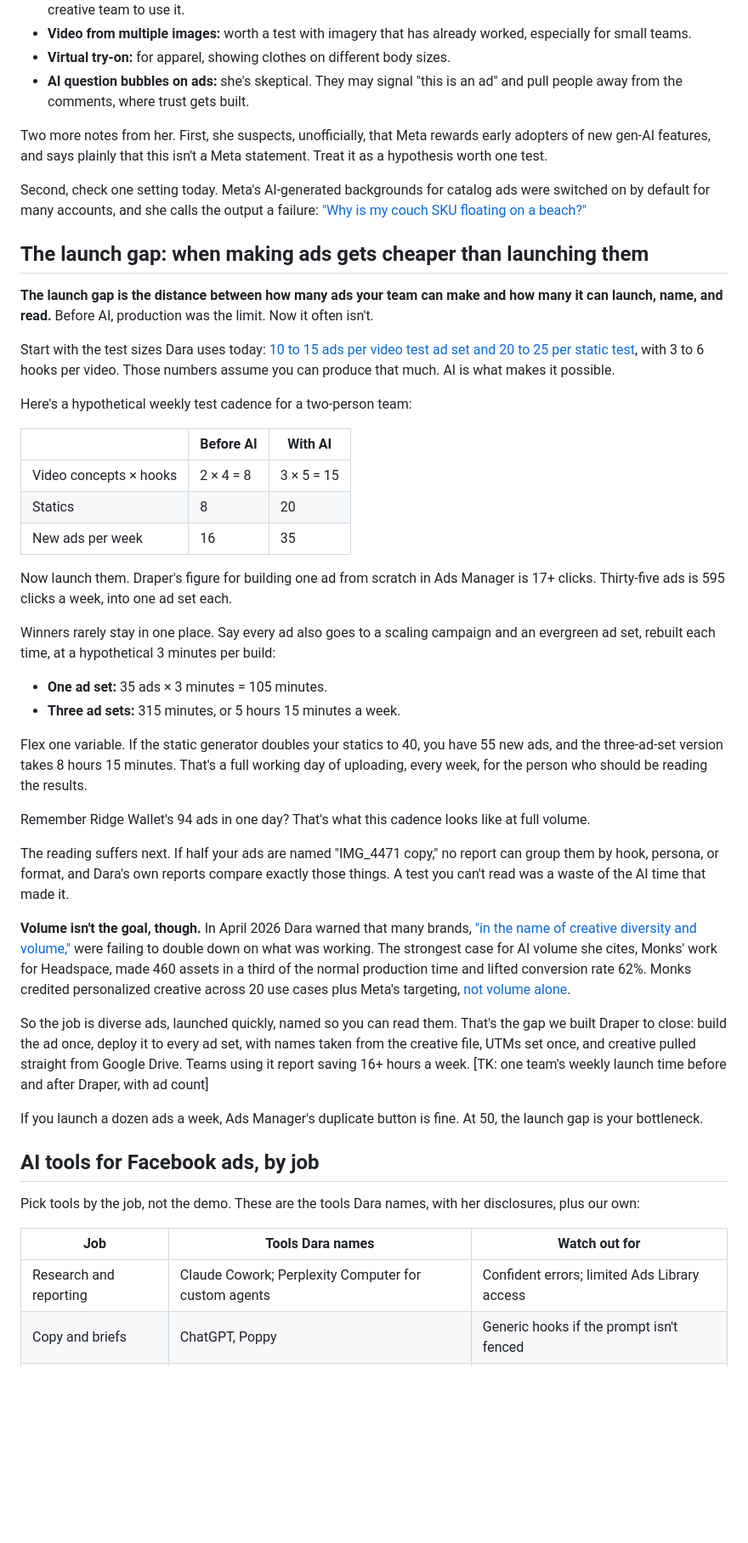
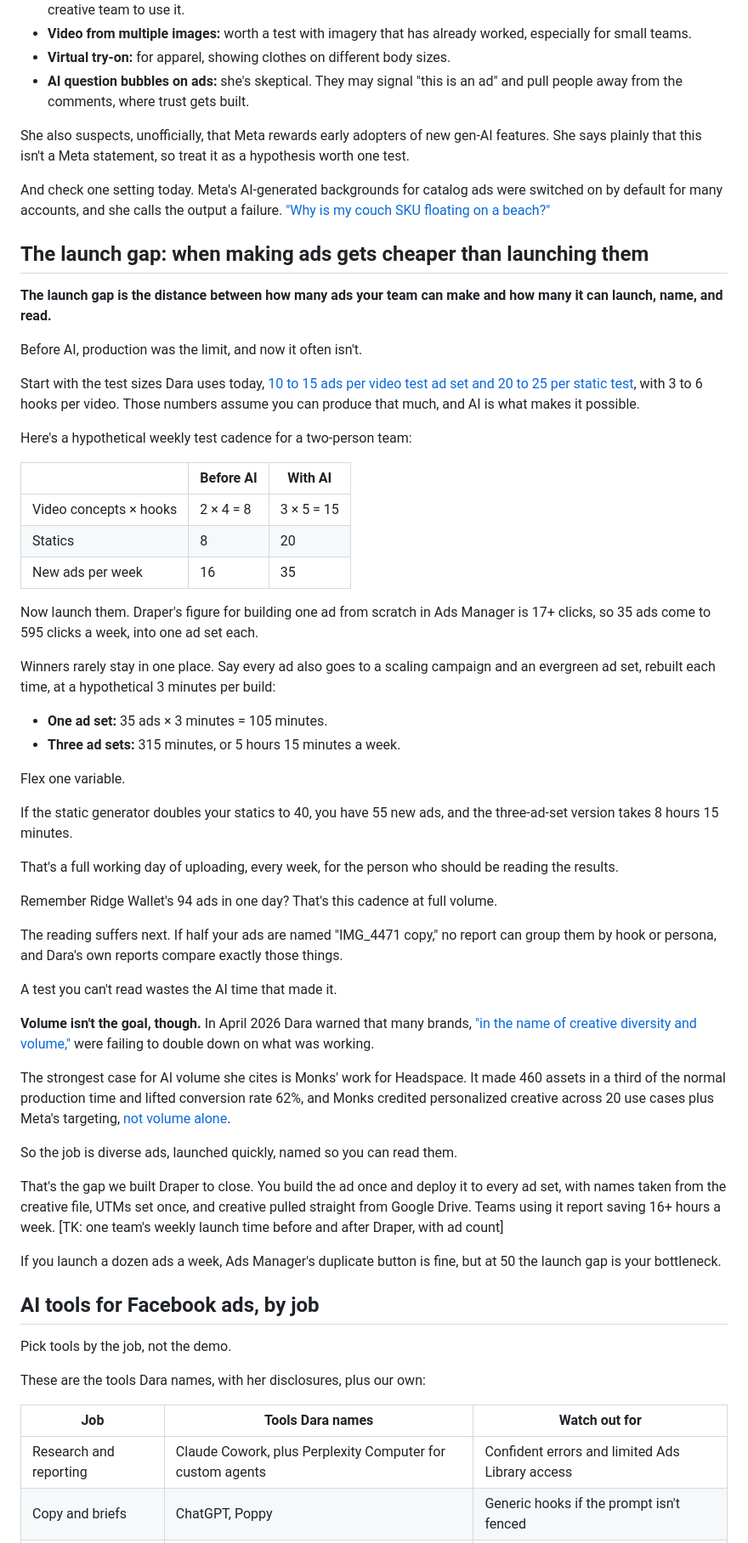
Before and after one commit to michaelwonderland/miscworkstuff, a Markdown page: drafts/draper-blog/12-ai-for-facebook-ads.md, the part around one of its changes. Shown at 85% size. Drawn GitHub-style; blank space fills up the shorter version.

```diff
--- a/drafts/draper-blog/12-ai-for-facebook-ads.md
+++ b/drafts/draper-blog/12-ai-for-facebook-ads.md
@@ -128,15 +186,17 @@ Most searches for "Meta AI ads" are about the features inside Ads Manager. Dara
 - **Virtual try-on:** for apparel, showing clothes on different body sizes.
 - **AI question bubbles on ads:** she's skeptical. They may signal "this is an ad" and pull people away from the comments, where trust gets built.
 
-Two more notes from her. First, she suspects, unofficially, that Meta rewards early adopters of new gen-AI features, and says plainly that this isn't a Meta statement. Treat it as a hypothesis worth one test.
+She also suspects, unofficially, that Meta rewards early adopters of new gen-AI features. She says plainly that this isn't a Meta statement, so treat it as a hypothesis worth one test.
 
-Second, check one setting today. Meta's AI-generated backgrounds for catalog ads were switched on by default for many accounts, and she calls the output a failure: ["Why is my couch SKU floating on a beach?"](https://www.youtube.com/watch?v=AS0YfAioHT0&t=1402s)
+And check one setting today. Meta's AI-generated backgrounds for catalog ads were switched on by default for many accounts, and she calls the output a failure. ["Why is my couch SKU floating on a beach?"](https://www.youtube.com/watch?v=AS0YfAioHT0&t=1402s)
 
 ## The launch gap: when making ads gets cheaper than launching them
 
-**The launch gap is the distance between how many ads your team can make and how many it can launch, name, and read.** Before AI, production was the limit. Now it often isn't.
+**The launch gap is the distance between how many ads your team can make and how many it can launch, name, and read.**
 
-Start with the test sizes Dara uses today: [10 to 15 ads per video test ad set and 20 to 25 per static test](https://www.youtube.com/watch?v=MmXb2JmWDj8&t=121s), with 3 to 6 hooks per video. Those numbers assume you can produce that much. AI is what makes it possible.
+Before AI, production was the limit, and now it often isn't.
+
+Start with the test sizes Dara uses today, [10 to 15 ads per video test ad set and 20 to 25 per static test](https://www.youtube.com/watch?v=MmXb2JmWDj8&t=121s), with 3 to 6 hooks per video. Those numbers assume you can produce that much, and AI is what makes it possible.
 
 Here's a hypothetical weekly test cadence for a two-person team:
 
@@ -146,30 +206,42 @@ Here's a hypothetical weekly test cadence for a two-person team:
 | Statics | 8 | 20 |
 | New ads per week | 16 | 35 |
 
-Now launch them. Draper's figure for building one ad from scratch in Ads Manager is 17+ clicks. Thirty-five ads is 595 clicks a week, into one ad set each.
+Now launch them. Draper's figure for building one ad from scratch in Ads Manager is 17+ clicks, so 35 ads come to 595 clicks a week, into one ad set each.
 
 Winners rarely stay in one place. Say every ad also goes to a scaling campaign and an evergreen ad set, rebuilt each time, at a hypothetical 3 minutes per build:
 
 - **One ad set:** 35 ads × 3 minutes = 105 minutes.
 - **Three ad sets:** 315 minutes, or 5 hours 15 minutes a week.
 
-Flex one variable. If the static generator doubles your statics to 40, you have 55 new ads, and the three-ad-set version takes 8 hours 15 minutes. That's a full working day of uploading, every week, for the person who should be reading the results.
+Flex one variable.
 
-Remember Ridge Wallet's 94 ads in one day? That's what this cadence looks like at full volume.
+If the static generator doubles your statics to 40, you have 55 new ads, and the three-ad-set version takes 8 hours 15 minutes.
 
-The reading suffers next. If half your ads are named "IMG_4471 copy," no report can group them by hook, persona, or format, and Dara's own reports compare exactly those things. A test you can't read was a waste of the AI time that made it.
+That's a full working day of uploading, every week, for the person who should be reading the results.
 
-**Volume isn't the goal, though.** In April 2026 Dara warned that many brands, ["in the name of creative diversity and volume,"](https://x.com/DenneyDara/status/2041506258008613177) were failing to double down on what was working. The strongest case for AI volume she cites, Monks' work for Headspace, made 460 assets in a third of the normal production time and lifted conversion rate 62%. Monks credited personalized creative across 20 use cases plus Meta's targeting, [not volume alone](https://www.youtube.com/watch?v=9SiRt3uvv-s&t=305s).
+Remember Ridge Wallet's 94 ads in one day? That's this cadence at full volume.
 
-So the job is diverse ads, launched quickly, named so you can read them. That's the gap we built Draper to close: build the ad once, deploy it to every ad set, with names taken from the creative file, UTMs set once, and creative pulled straight from Google Drive. Teams using it report saving 16+ hours a week. [TK: one team's weekly launch time before and after Draper, with ad count]
+The reading suffers next. If half your ads are named "IMG_4471 copy," no report can group them by hook or persona, and Dara's own reports compare exactly those things.
 
-If you launch a dozen ads a week, Ads Manager's duplicate button is fine. At 50, the launch gap is your bottleneck.
+A test you can't read wastes the AI time that made it.
+
+**Volume isn't the goal, though.** In April 2026 Dara warned that many brands, ["in the name of creative diversity and volume,"](https://x.com/DenneyDara/status/2041506258008613177) were failing to double down on what was working.
+
+The strongest case for AI volume she cites is Monks' work for Headspace. It made 460 assets in a third of the normal production time and lifted conversion rate 62%, and Monks credited personalized creative across 20 use cases plus Meta's targeting, [not volume alone](https://www.youtube.com/watch?v=9SiRt3uvv-s&t=305s).
+
+So the job is diverse ads, launched quickly, named so you can read them.
+
+That's the gap we built Draper to close. You build the ad once and deploy it to every ad set, with names taken from the creative file, UTMs set once, and creative pulled straight from Google Drive. Teams using it report saving 16+ hours a week. [TK: one team's weekly launch time before and after Draper, with ad count]
+
+If you launch a dozen ads a week, Ads Manager's duplicate button is fine, but at 50 the launch gap is your bottleneck.
 
 ## AI tools for Facebook ads, by job
 
-Pick tools by the job, not the demo. These are the tools Dara names, with her disclosures, plus our own:
+Pick tools by the job, not the demo.
+
+These are the tools Dara names, with her disclosures, plus our own:
 
 | Job | Tools Dara names | Watch out for |
 |---|---|---|
-| Research and reporting | Claude Cowork; Perplexity Computer for custom agents | Confident errors; limited Ads Library access |
+| Research and reporting | Claude Cowork, plus Perplexity Computer for custom agents | Confident errors and limited Ads Library access |
 | Copy and briefs | ChatGPT, Poppy | Generic hooks if the prompt isn't fenced |
```
Also changed, not shown: other parts of drafts/draper-blog/12-ai-for-facebook-ads.md (+103 -45 lines).
